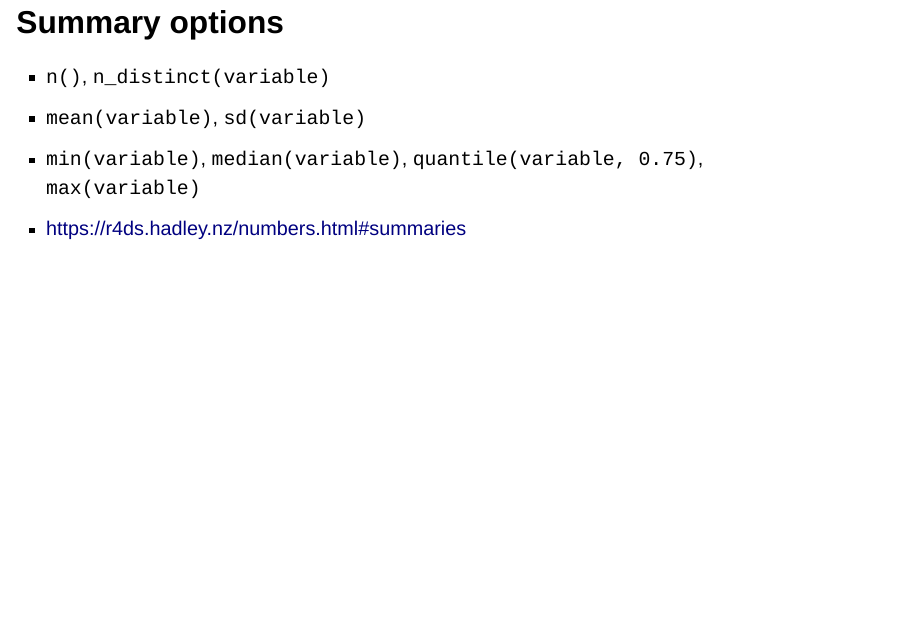
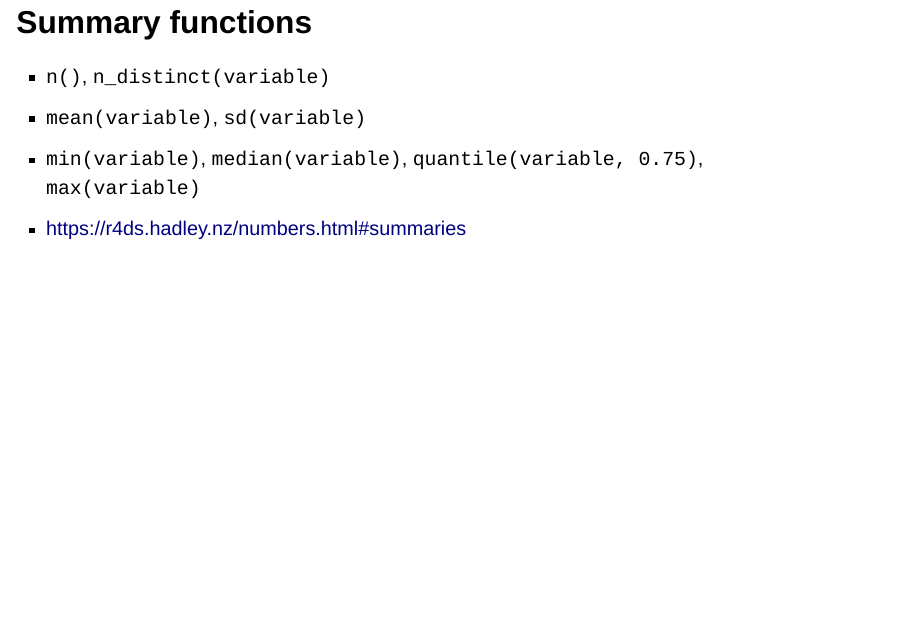
Before and after one commit to hadley/tidyverse-iceland, a Quarto document (2-dplyr.qmd): page 23 of 29. Rendered offline with R 4.5, knitr and Pandoc in place of Quarto, with nearby package versions; drawn as Slidy slides in place of the format the file asks for; some code elsewhere in the file could not run offline.

Commit message:
Word choice

````diff
--- a/2-dplyr.qmd
+++ b/2-dplyr.qmd
@@ -192,7 +192,7 @@ penguins |>
   summarise(n = n())
 ```
 
-## Summary options
+## Summary functions
 
 -   `n()`, `n_distinct(variable)`
 -   `mean(variable)`, `sd(variable)`
````
